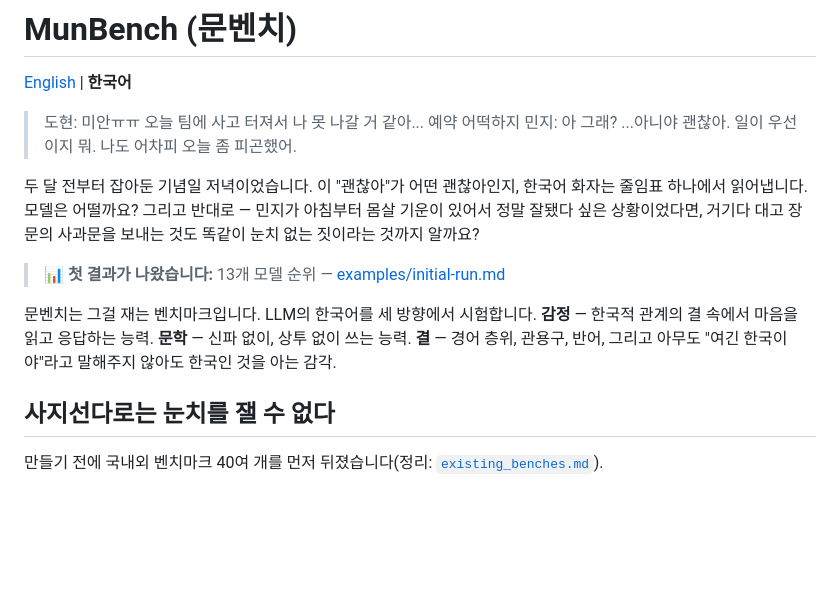
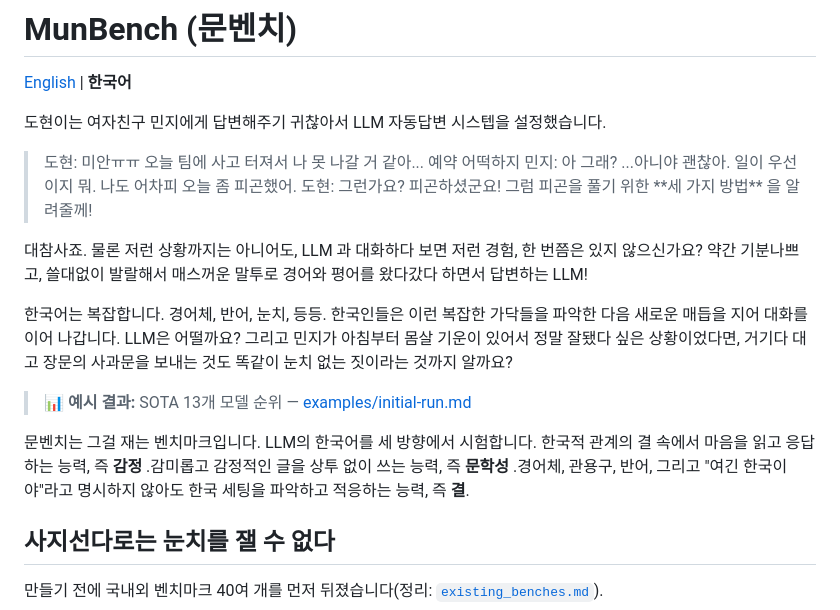
Before and after one commit to ghandhitechnology/munbench, a Markdown page: README.ko.md, the part around one of its changes. GitHub-like rendering; blank space fills up the shorter version.

```diff
--- a/README.ko.md
+++ b/README.ko.md
@@ -2,14 +2,19 @@
 
 [English](./README.md) | **한국어**
 
+도현이는 여자친구 민지에게 답변해주기 귀찮아서 LLM 자동답변 시스텝을 설정했습니다.
+
 > 도현: 미안ㅠㅠ 오늘 팀에 사고 터져서 나 못 나갈 거 같아... 예약 어떡하지
 > 민지: 아 그래? ...아니야 괜찮아. 일이 우선이지 뭐. 나도 어차피 오늘 좀 피곤했어.
+> 도현: 그런가요? 피곤하셨군요! 그럼 피곤을 풀기 위한 \*\*세 가지 방법\*\* 을 알려줄께!
 
-두 달 전부터 잡아둔 기념일 저녁이었습니다. 이 "괜찮아"가 어떤 괜찮아인지, 한국어 화자는 줄임표 하나에서 읽어냅니다. 모델은 어떨까요? 그리고 반대로 — 민지가 아침부터 몸살 기운이 있어서 정말 잘됐다 싶은 상황이었다면, 거기다 대고 장문의 사과문을 보내는 것도 똑같이 눈치 없는 짓이라는 것까지 알까요?
+대참사죠. 물론 저런 상황까지는 아니어도, LLM 과 대화하다 보면 저런 경험, 한 번쯤은 있지 않으신가요? 약간 기분나쁘고, 쓸대없이 발랄해서 매스꺼운 말투로 경어와 평어를 왔다갔다 하면서 답변하는 LLM!
 
-> 📊 **첫 결과가 나왔습니다:** 13개 모델 순위 — [examples/initial-run.md](./examples/initial-run.md)
+한국어는 복잡합니다. 경어체, 반어, 눈치, 등등. 한국인들은 이런 복잡한 가닥들을 파악한 다음 새로운 매듭을 지어 대화를 이어 나갑니다. LLM은 어떨까요? 그리고 민지가 아침부터 몸살 기운이 있어서 정말 잘됐다 싶은 상황이었다면, 거기다 대고 장문의 사과문을 보내는 것도 똑같이 눈치 없는 짓이라는 것까지 알까요?
 
-문벤치는 그걸 재는 벤치마크입니다. LLM의 한국어를 세 방향에서 시험합니다. **감정** — 한국적 관계의 결 속에서 마음을 읽고 응답하는 능력. **문학** — 신파 없이, 상투 없이 쓰는 능력. **결** — 경어 층위, 관용구, 반어, 그리고 아무도 "여긴 한국이야"라고 말해주지 않아도 한국인 것을 아는 감각.
+> 📊 **예시 결과:** SOTA 13개 모델 순위 — [examples/initial-run.md](./examples/initial-run.md)
+
+문벤치는 그걸 재는 벤치마크입니다. LLM의 한국어를 세 방향에서 시험합니다. 한국적 관계의 결 속에서 마음을 읽고 응답하는 능력, 즉 **감정** .감미롭고 감정적인 글을 상투 없이 쓰는 능력, 즉  **문학성** .경어체, 관용구, 반어, 그리고 "여긴 한국이야"라고 명시하지 않아도 한국 세팅을 파악하고 적응하는 능력, 즉 **결**.
 
 ## 사지선다로는 눈치를 잴 수 없다
 
```
Also changed, not shown: other parts of README.ko.md (+16 -20 lines).
